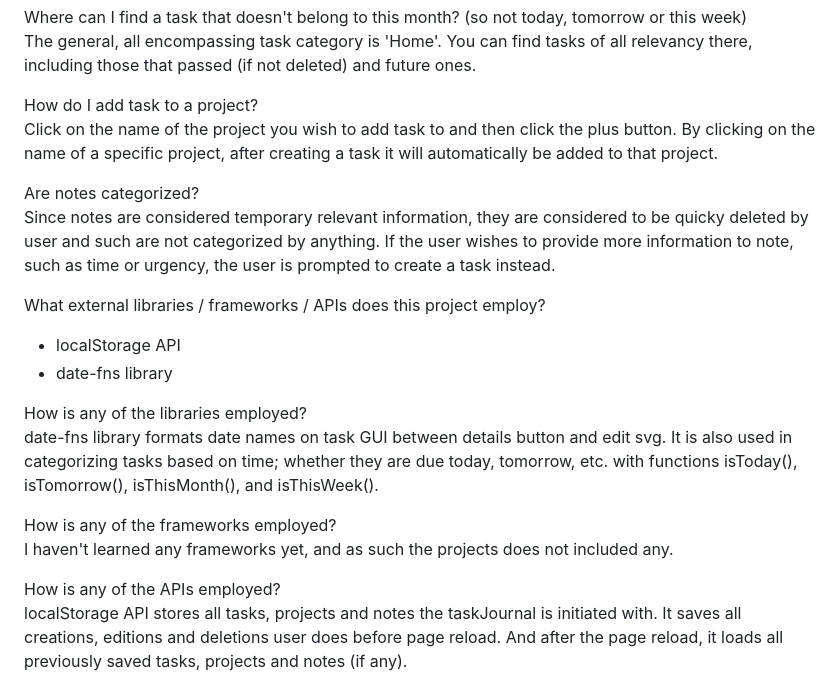
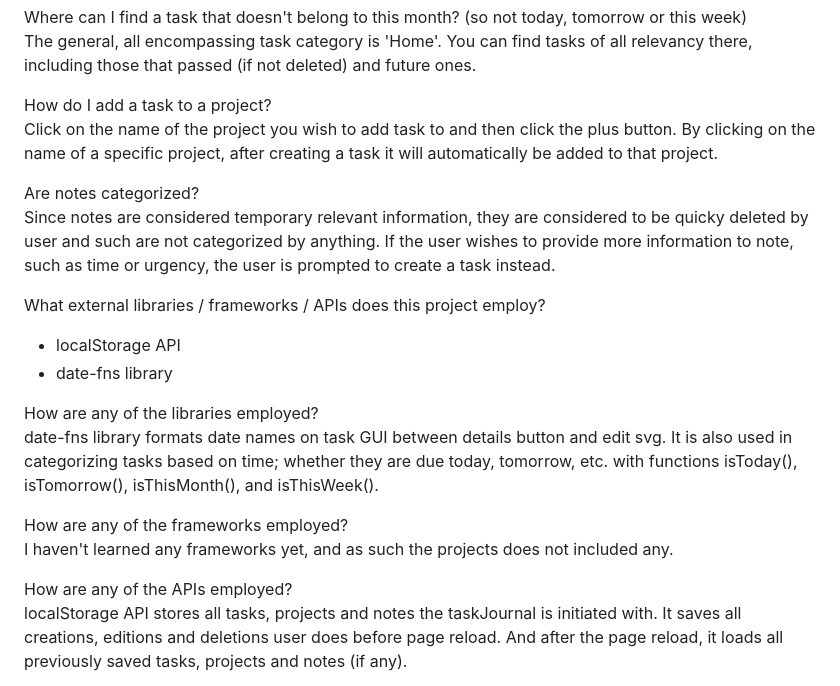
Before and after one commit to axlothecook/taskJournal, a Markdown page: README.md, the part around the change. Drawn GitHub-style.

```diff
--- a/README.md
+++ b/README.md
@@ -14,7 +14,7 @@ Each task belongs to only one project, as it made sense a specific task would no
 Where can I find a task that doesn't belong to this month? (so not today, tomorrow or this week) <br />
 The general, all encompassing task category is 'Home'. You can find tasks of all relevancy there, including those that passed (if not deleted) and future ones.
 
-How do I add task to a project? <br />
+How do I add a task to a project? <br />
 Click on the name of the project you wish to add task to and then click the plus button. By clicking on the name of a specific project, after creating a task it will automatically be added to that project.
 
 Are notes categorized? <br />
@@ -24,13 +24,13 @@ What external libraries / frameworks / APIs does this project employ? <br />
 + localStorage API
 + date-fns library
 
-How is any of the libraries employed? <br />
+How are any of the libraries employed? <br />
 date-fns library formats date names on task GUI between details button and edit svg. It is also used in categorizing tasks based on time; whether they are due today, tomorrow, etc. with functions isToday(), isTomorrow(), isThisMonth(), and isThisWeek().
 
-How is any of the frameworks employed? <br />
+How are any of the frameworks employed? <br />
 I haven't learned any frameworks yet, and as such the projects does not included any.
 
-How is any of the APIs employed? <br />
+How are any of the APIs employed? <br />
 localStorage API stores all tasks, projects and notes the taskJournal is initiated with. It saves all creations, editions and deletions user does before page reload. And after the page reload, it loads all previously saved tasks, projects and notes (if any).
 
 Any notes on improvement for future projects? <br />
```
